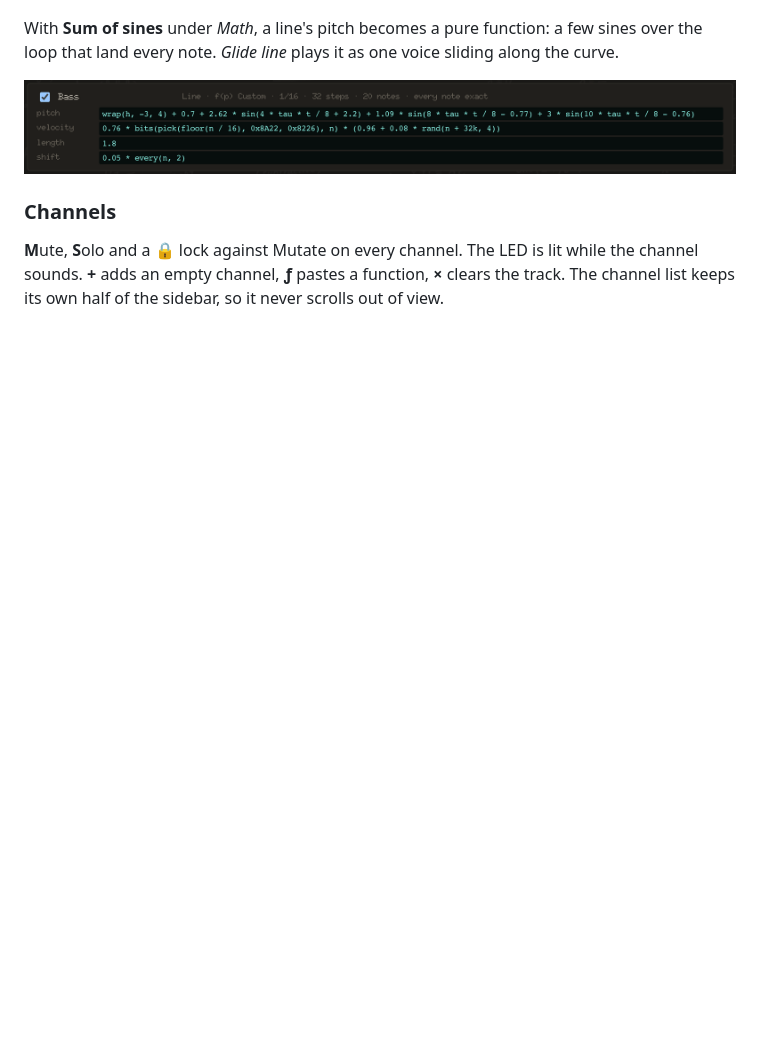
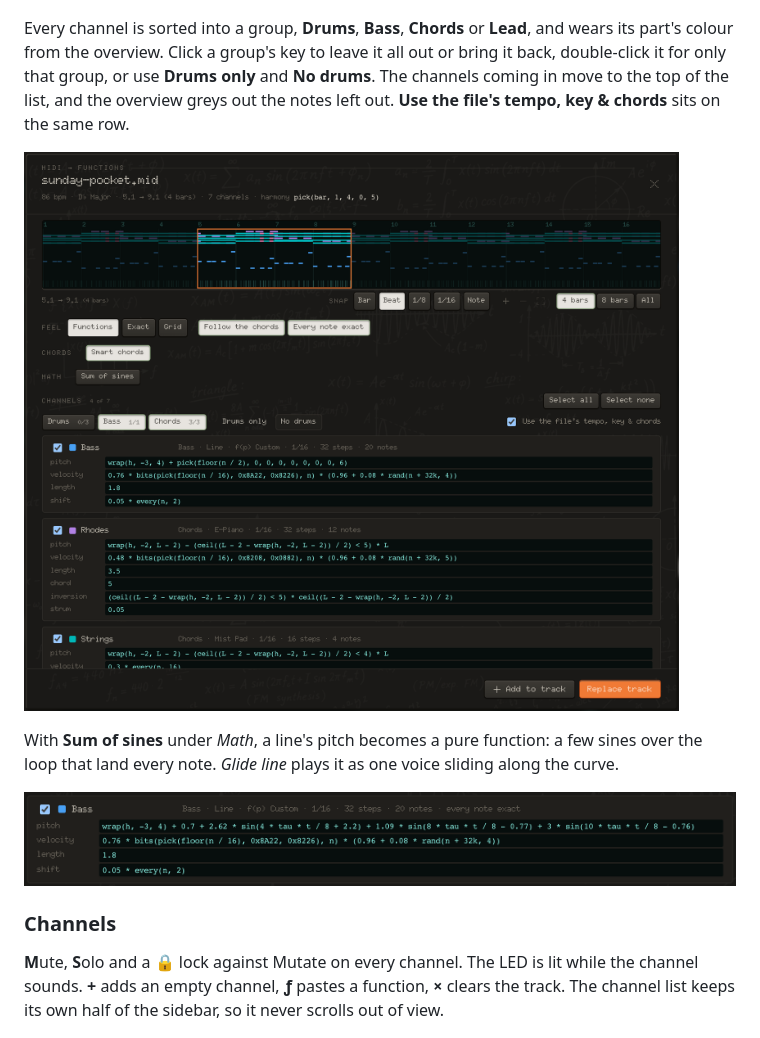
Before and after one commit to danikavu/soundfunc, a Markdown page: WALKTHROUGH.md, the part around the change. Drawn GitHub-style; pictures changed too: docs/walkthrough/midi-groups.png (added), docs/walkthrough/midi-math.png; blank space fills up the shorter version.

```diff
--- a/WALKTHROUGH.md
+++ b/WALKTHROUGH.md
@@ -52,6 +52,10 @@ Once you choose, it finds each part's grid and swing, the key, and the chord of
 Tick the channels you want, then **Replace track** or **Add to track**. Your song's Length never changes: the channels fit into it.
 
 ![A chosen stretch: four bars, written as functions](docs/walkthrough/midi-import.png)
+
+Every channel is sorted into a group, **Drums**, **Bass**, **Chords** or **Lead**, and wears its part's colour from the overview. Click a group's key to leave it all out or bring it back, double-click it for only that group, or use **Drums only** and **No drums**. The channels coming in move to the top of the list, and the overview greys out the notes left out. **Use the file's tempo, key & chords** sits on the same row.
+
+![No drums: the bass and chords come in, the drums are greyed out](docs/walkthrough/midi-groups.png)
 
 With **Sum of sines** under *Math*, a line's pitch becomes a pure function: a few sines over the loop that land every note. *Glide line* plays it as one voice sliding along the curve.
 
```
Also changed, not shown: docs/walkthrough/midi-choose.png, docs/walkthrough/midi-drop.png, docs/walkthrough/midi-import.png, 2 other files.
